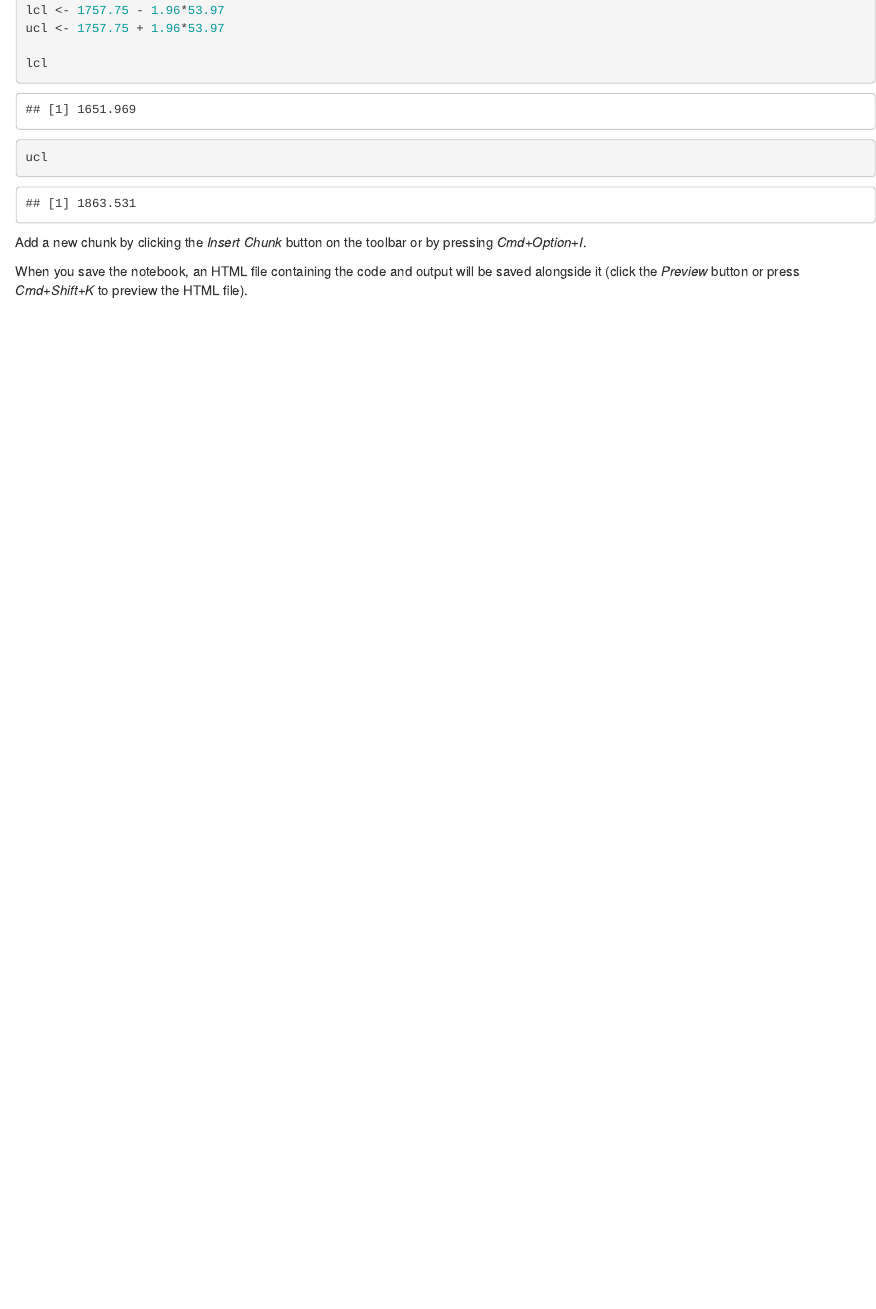
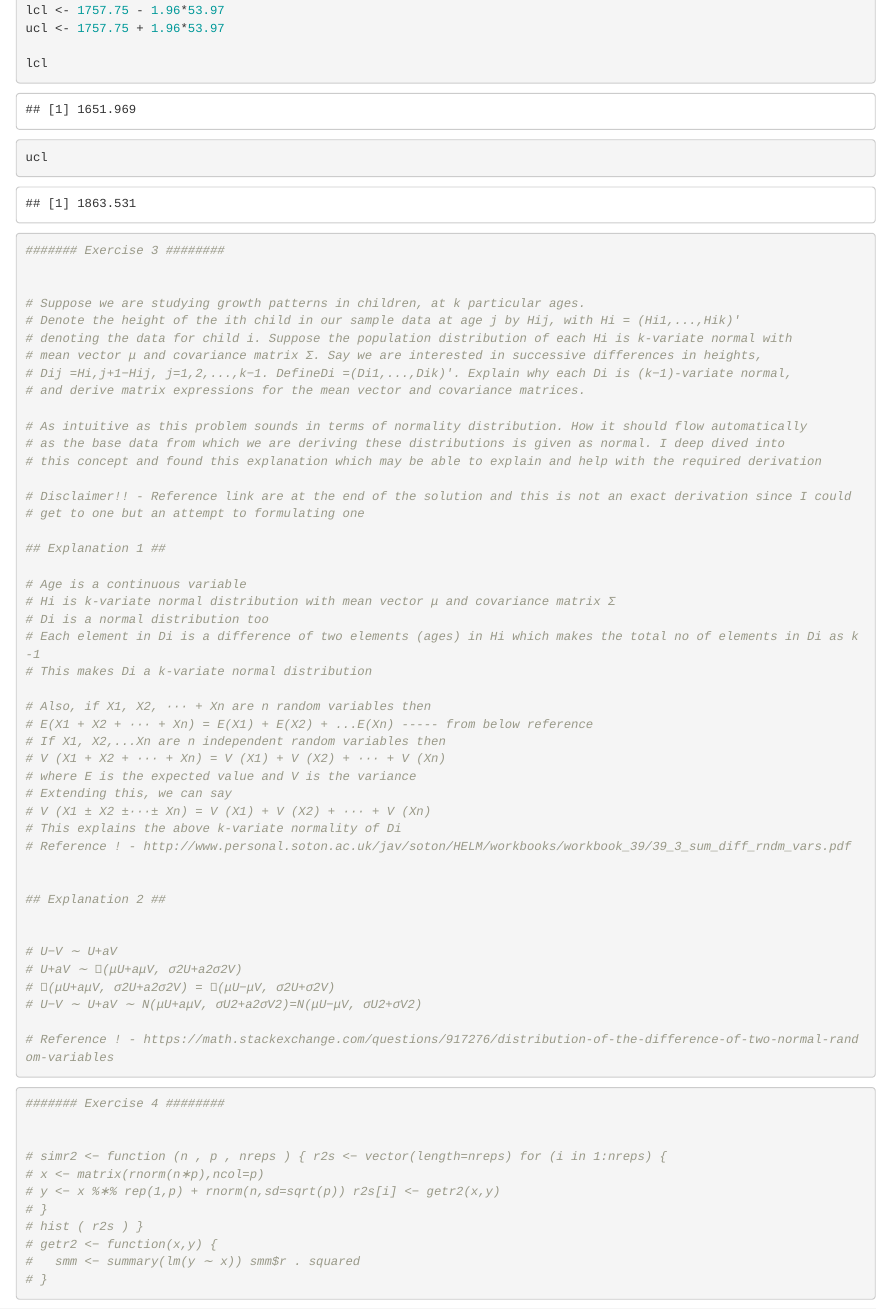
Before and after one commit to shrutisaxena0617/Machine_Learning, an R Markdown document (Jupyter_Notebook/Machine_Learning_Homework_Week4_Shruti_saxena.Rmd): the page in a window 1100 px wide, from 6140 px down. Rendered offline with R 4.5, knitr and Pandoc, with nearby package versions; some code elsewhere in the file could not run offline.

Commit message:
Add files via upload

````diff
--- a/Jupyter_Notebook/Machine_Learning_Homework_Week4_Shruti_saxena.Rmd
+++ b/Jupyter_Notebook/Machine_Learning_Homework_Week4_Shruti_saxena.Rmd
@@ -236,6 +236,69 @@ lcl
 ucl
 ```
 
+```{r}
+####### Exercise 3 ########
+
+
+# Suppose we are studying growth patterns in children, at k particular ages.
+# Denote the height of the ith child in our sample data at age j by Hij, with Hi = (Hi1,...,Hik)′
+# denoting the data for child i. Suppose the population distribution of each Hi is k-variate normal with
+# mean vector μ and covariance matrix Σ. Say we are interested in successive differences in heights,
+# Dij =Hi,j+1−Hij, j=1,2,...,k−1. DefineDi =(Di1,...,Dik)′. Explain why each Di is (k−1)-variate normal,
+# and derive matrix expressions for the mean vector and covariance matrices.
+
+# As intuitive as this problem sounds in terms of normality distribution. How it should flow automatically
+# as the base data from which we are deriving these distributions is given as normal. I deep dived into
+# this concept and found this explanation which may be able to explain and help with the required derivation
+
+# Disclaimer!! - Reference link are at the end of the solution and this is not an exact derivation since I could
+# get to one but an attempt to formulating one
+
+## Explanation 1 ##
+
+# Age is a continuous variable
+# Hi is k-variate normal distribution with mean vector μ and covariance matrix Σ
+# Di is a normal distribution too
+# Each element in Di is a difference of two elements (ages) in Hi which makes the total no of elements in Di as k-1
+# This makes Di a k-variate normal distribution
+
+# Also, if X1, X2, ··· + Xn are n random variables then
+# E(X1 + X2 + ··· + Xn) = E(X1) + E(X2) + ...E(Xn) ----- from below reference
+# If X1, X2,...Xn are n independent random variables then
+# V (X1 + X2 + ··· + Xn) = V (X1) + V (X2) + ··· + V (Xn)
+# where E is the expected value and V is the variance
+# Extending this, we can say
+# V (X1 ± X2 ±···± Xn) = V (X1) + V (X2) + ··· + V (Xn)
+# This explains the above k-variate normality of Di
+# Reference ! - http://www.personal.soton.ac.uk/jav/soton/HELM/workbooks/workbook_39/39_3_sum_diff_rndm_vars.pdf
+
+
+## Explanation 2 ##
+
+
+# U−V ∼ U+aV
+# U+aV ∼ (μU+aμV, σ2U+a2σ2V)
+# (μU+aμV, σ2U+a2σ2V) = (μU−μV, σ2U+σ2V)
+# U−V ∼ U+aV ∼ N(μU+aμV, σU2+a2σV2)=N(μU−μV, σU2+σV2)
+
+# Reference ! - https://math.stackexchange.com/questions/917276/distribution-of-the-difference-of-two-normal-random-variables
+
+```
+
+```{r}
+####### Exercise 4 ########
+
+
+# simr2 <− function (n , p , nreps ) { r2s <− vector(length=nreps) for (i in 1:nreps) {
+# x <− matrix(rnorm(n∗p),ncol=p)
+# y <− x %∗% rep(1,p) + rnorm(n,sd=sqrt(p)) r2s[i] <− getr2(x,y)
+# }
+# hist ( r2s ) }
+# getr2 <− function(x,y) {
+#   smm <− summary(lm(y ∼ x)) smm$r . squared
+# }
+```
+
 Add a new chunk by clicking the *Insert Chunk* button on the toolbar or by pressing *Cmd+Option+I*.
 
 When you save the notebook, an HTML file containing the code and output will be saved alongside it (click the *Preview* button or press *Cmd+Shift+K* to preview the HTML file).
````
